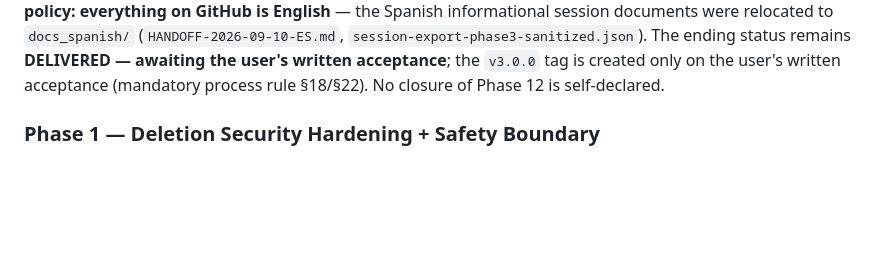
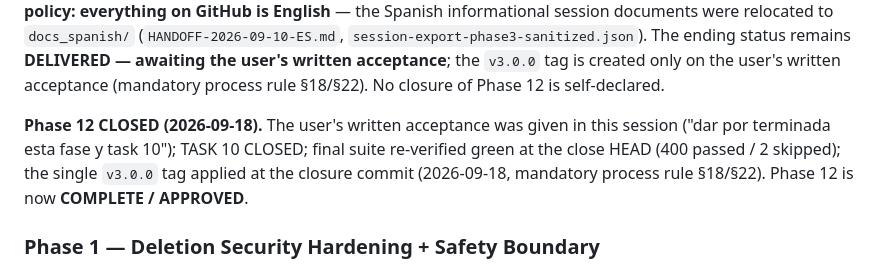
Before and after one commit to Darjona25-code/Folder_Analizer, a Markdown page: docs/ROADMAP.md, the part around one of its changes. Rendered like a GitHub page; blank space fills up the shorter version.

Commit message:
release: v3.0.0 (Phase 12) - close Phase 12 and TASK 10 on user's written acceptance (2026-09-18)

```diff
--- a/docs/ROADMAP.md
+++ b/docs/ROADMAP.md
@@ -500,6 +506,12 @@ were relocated to `docs_spanish/` (`HANDOFF-2026-09-10-ES.md`,
 **DELIVERED — awaiting the user's written acceptance**; the `v3.0.0` tag is
 created only on the user's written acceptance (mandatory process rule
 §18/§22). No closure of Phase 12 is self-declared.
+
+**Phase 12 CLOSED (2026-09-18).** The user's written acceptance was given in
+this session ("dar por terminada esta fase y task 10"); TASK 10 CLOSED; final
+suite re-verified green at the close HEAD (400 passed / 2 skipped); the single
+`v3.0.0` tag applied at the closure commit (2026-09-18, mandatory process rule
+§18/§22). Phase 12 is now **COMPLETE / APPROVED**.
 
 ### Phase 1 — Deletion Security Hardening + Safety Boundary
 - **Objective:** six-condition canonical containment guard in core, API, CLI; protected-path policy; reparse safety; final revalidation.
```
Also changed, not shown: other parts of docs/ROADMAP.md (+13 -2 lines), CHANGELOG.md (+14 -3 lines), SESSION.md (+14 -5 lines).
